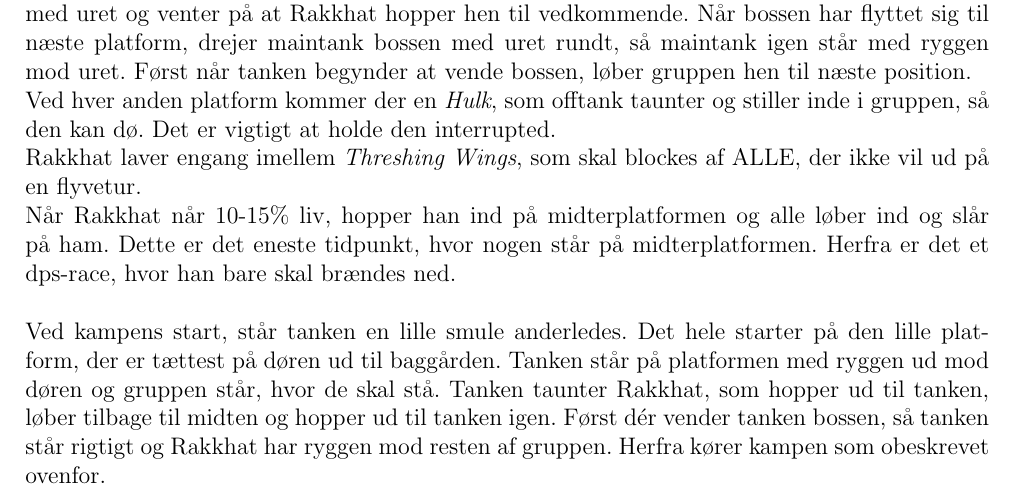
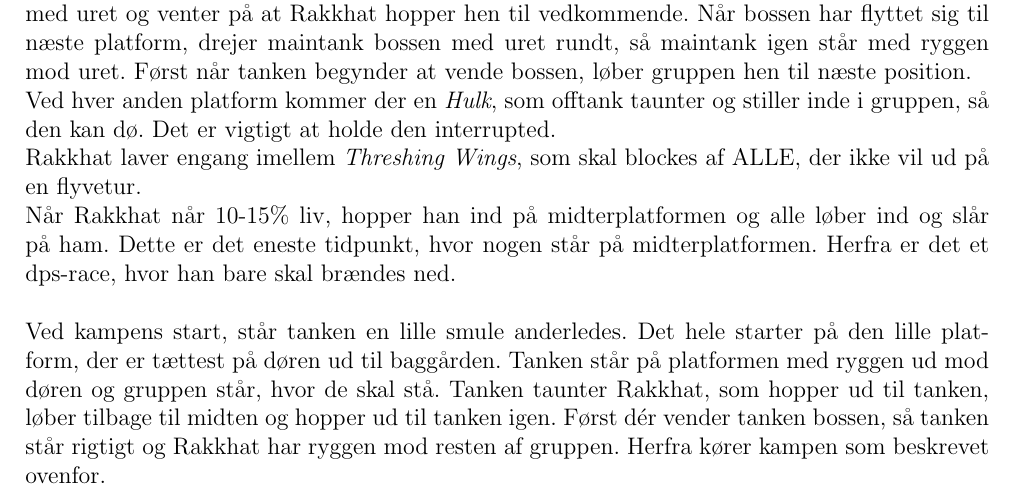
Before and after one commit to Sejersboel/normal-trials, a LaTeX document (nMOL/nMOL.tex, which reads nMOL/nmol-main.tex): part of page 5 of 5, cut so that both start at the same text. Compiled offline with pdfLaTeX.

Commit message:
nMOL: stavefejl rettet

```diff
--- a/nMOL/nmol-main.tex
+++ b/nMOL/nmol-main.tex
@@ -251,5 +251,5 @@ den lille platform, der er tættest på døren ud til baggården. Tanken står p
 platformen med ryggen ud mod døren og gruppen står, hvor de skal stå. Tanken
 taunter Rakkhat, som hopper ud til tanken, løber tilbage til midten og hopper
 ud til tanken igen. Først dér vender tanken bossen, så tanken står rigtigt og
-Rakkhat har ryggen mod resten af gruppen. Herfra kører kampen som obeskrevet
+Rakkhat har ryggen mod resten af gruppen. Herfra kører kampen som beskrevet
 ovenfor.
```
Also changed, not shown: nMOL/nMOL.pdf.
